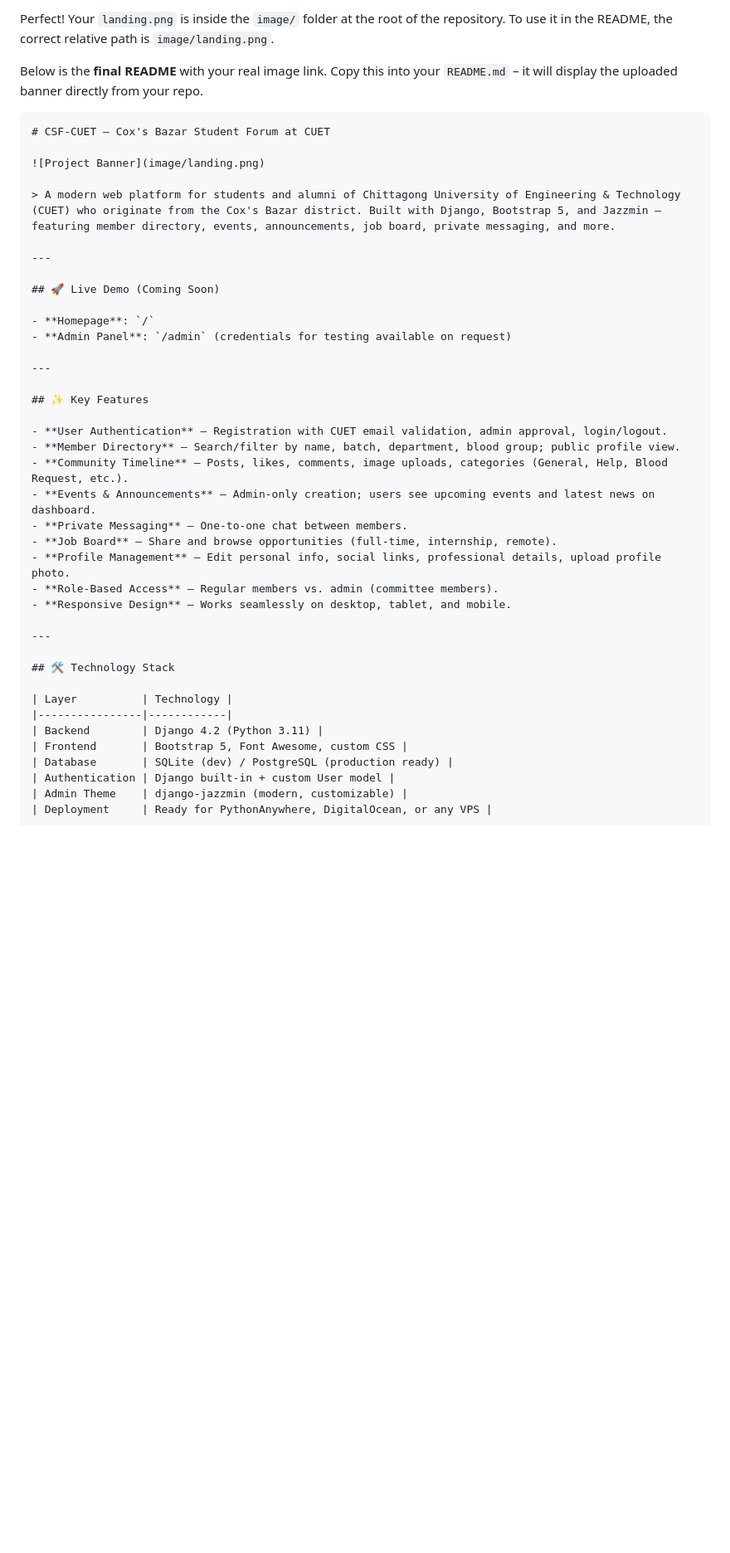
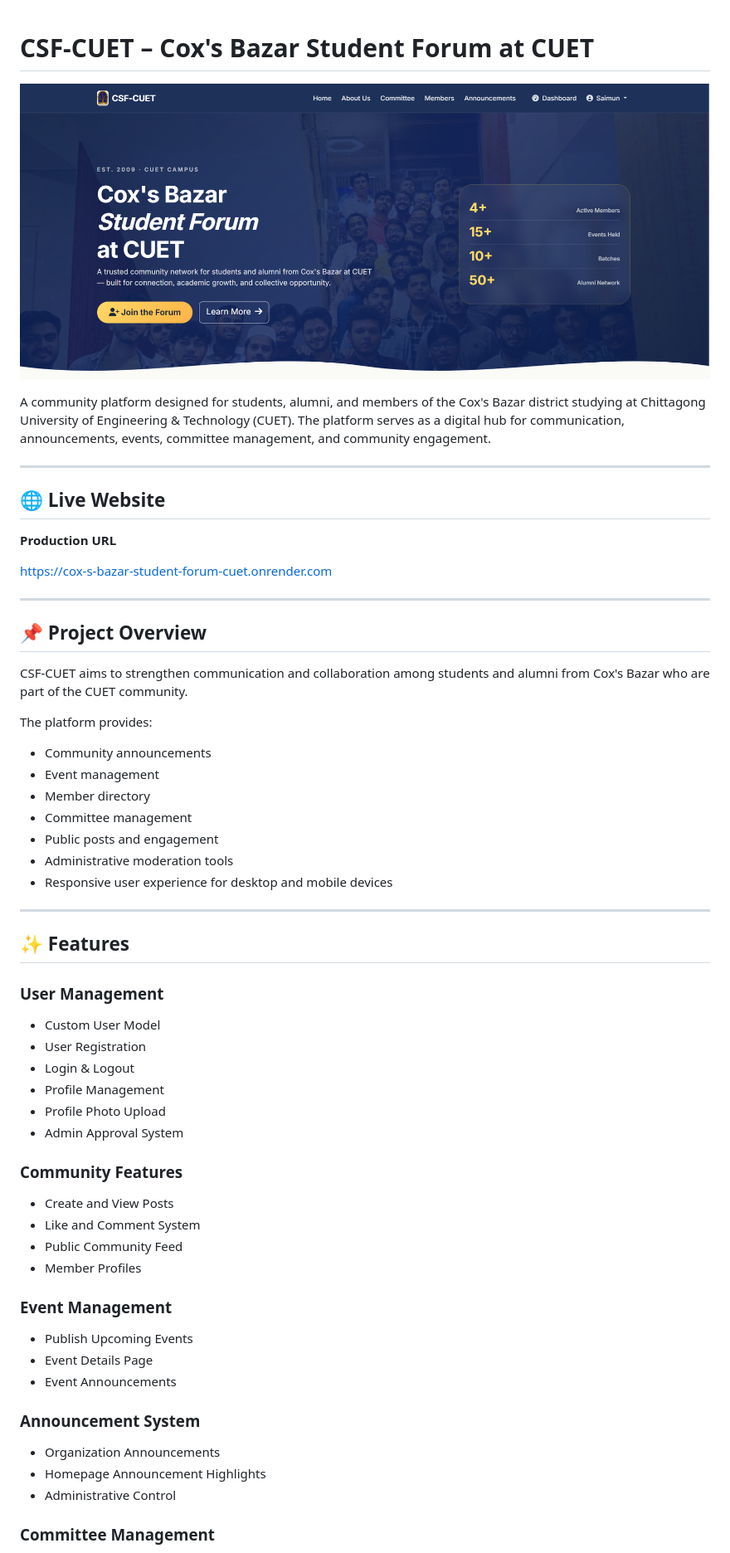
Before and after one commit to ashraf1600/Cox-s-Bazar-Student-Forum-CUET, a Markdown page: README.md, the part around one of its changes. Shown at 83% size. Drawn GitHub-style; blank space fills up the shorter version.

Commit message:
Revise README with project details and features
Updated README.md to enhance project description and features.

````diff
--- a/README.md
+++ b/README.md
@@ -1,44 +1,64 @@
-Perfect! Your `landing.png` is inside the `image/` folder at the root of the repository. To use it in the README, the correct relative path is `image/landing.png`.
-
-Below is the **final README** with your real image link. Copy this into your `README.md` – it will display the uploaded banner directly from your repo.
-
-```markdown
 # CSF-CUET – Cox's Bazar Student Forum at CUET
 
-![Project Banner](image/landing.png)
+![CSF-CUET Banner](image/landing.png)
 
-> A modern web platform for students and alumni of Chittagong University of Engineering & Technology (CUET) who originate from the Cox's Bazar district. Built with Django, Bootstrap 5, and Jazzmin – featuring member directory, events, announcements, job board, private messaging, and more.
+A community platform designed for students, alumni, and members of the Cox's Bazar district studying at Chittagong University of Engineering & Technology (CUET). The platform serves as a digital hub for communication, announcements, events, committee management, and community engagement.
 
 ---
 
-## 🚀 Live Demo (Coming Soon)
+## 🌐 Live Website
 
-- **Homepage**: `/`
-- **Admin Panel**: `/admin` (credentials for testing available on request)
+**Production URL**
+
+https://cox-s-bazar-student-forum-cuet.onrender.com
 
 ---
 
-## ✨ Key Features
+## 📌 Project Overview
 
-- **User Authentication** – Registration with CUET email validation, admin approval, login/logout.
-- **Member Directory** – Search/filter by name, batch, department, blood group; public profile view.
-- **Community Timeline** – Posts, likes, comments, image uploads, categories (General, Help, Blood Request, etc.).
-- **Events & Announcements** – Admin‑only creation; users see upcoming events and latest news on dashboard.
-- **Private Messaging** – One‑to‑one chat between members.
-- **Job Board** – Share and browse opportunities (full‑time, internship, remote).
-- **Profile Management** – Edit personal info, social links, professional details, upload profile photo.
-- **Role‑Based Access** – Regular members vs. admin (committee members).
-- **Responsive Design** – Works seamlessly on desktop, tablet, and mobile.
+CSF-CUET aims to strengthen communication and collaboration among students and alumni from Cox's Bazar who are part of the CUET community.
+
+The platform provides:
+
+* Community announcements
+* Event management
+* Member directory
+* Committee management
+* Public posts and engagement
+* Administrative moderation tools
+* Responsive user experience for desktop and mobile devices
 
 ---
 
-## 🛠️ Technology Stack
+## ✨ Features
 
-| Layer          | Technology |
-|----------------|------------|
-| Backend        | Django 4.2 (Python 3.11) |
-| Frontend       | Bootstrap 5, Font Awesome, custom CSS |
-| Database       | SQLite (dev) / PostgreSQL (production ready) |
-| Authentication | Django built‑in + custom User model |
-| Admin Theme    | django‑jazzmin (modern, customizable) |
-| Deployment     | Ready for PythonAnywhere, DigitalOcean, or any VPS |
+### User Management
+
+* Custom User Model
+* User Registration
+* Login & Logout
+* Profile Management
+* Profile Photo Upload
+* Admin Approval System
+
+### Community Features
+
+* Create and View Posts
+* Like and Comment System
+* Public Community Feed
+* Member Profiles
+
+### Event Management
+
+* Publish Upcoming Events
+* Event Details Page
+* Event Announcements
+
+### Announcement System
+
+* Organization Announcements
+* Homepage Announcement Highlights
+* Administrative Control
+
+### Committee Management
+
````
Also changed, not shown: other parts of README.md (+100 -93 lines).
